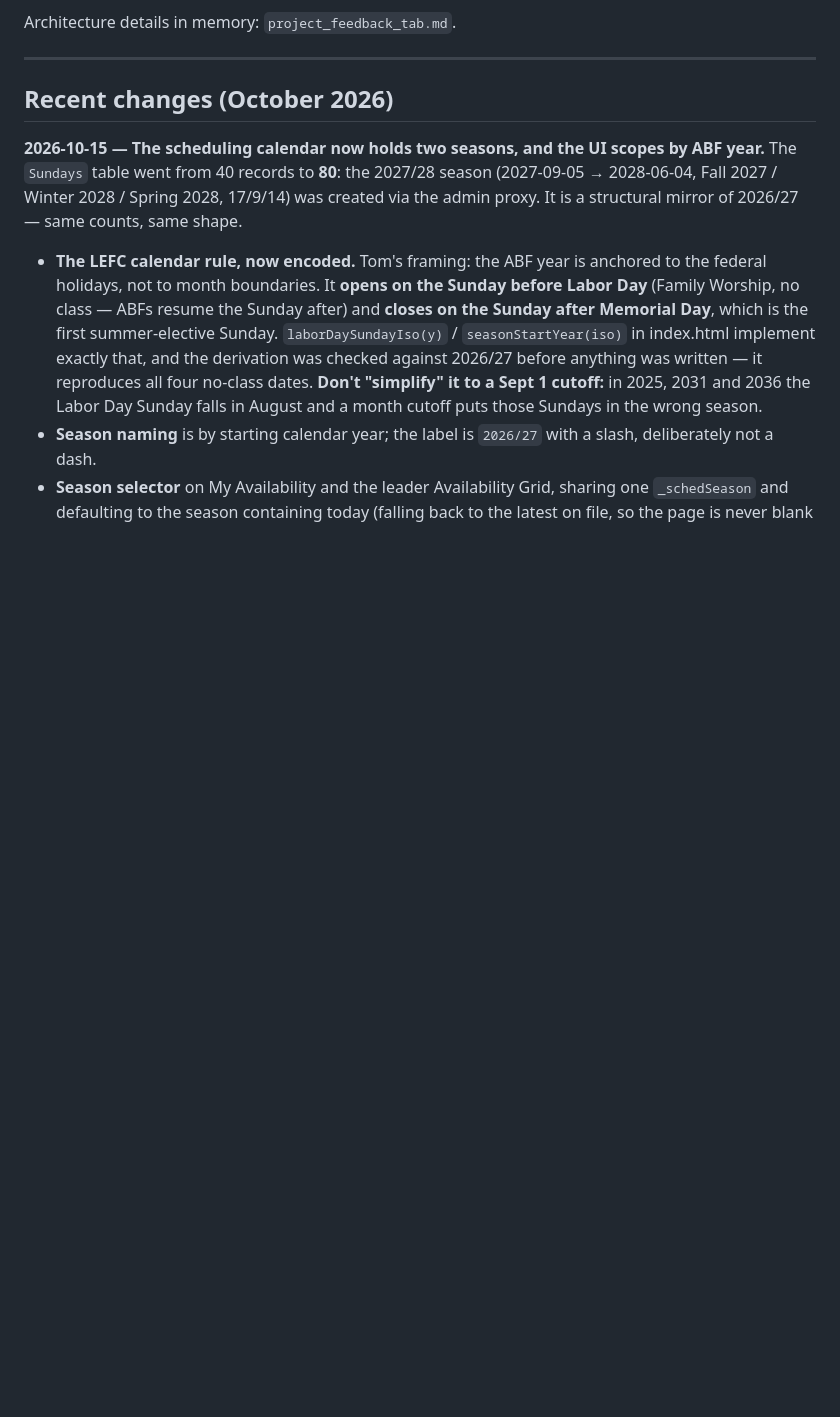
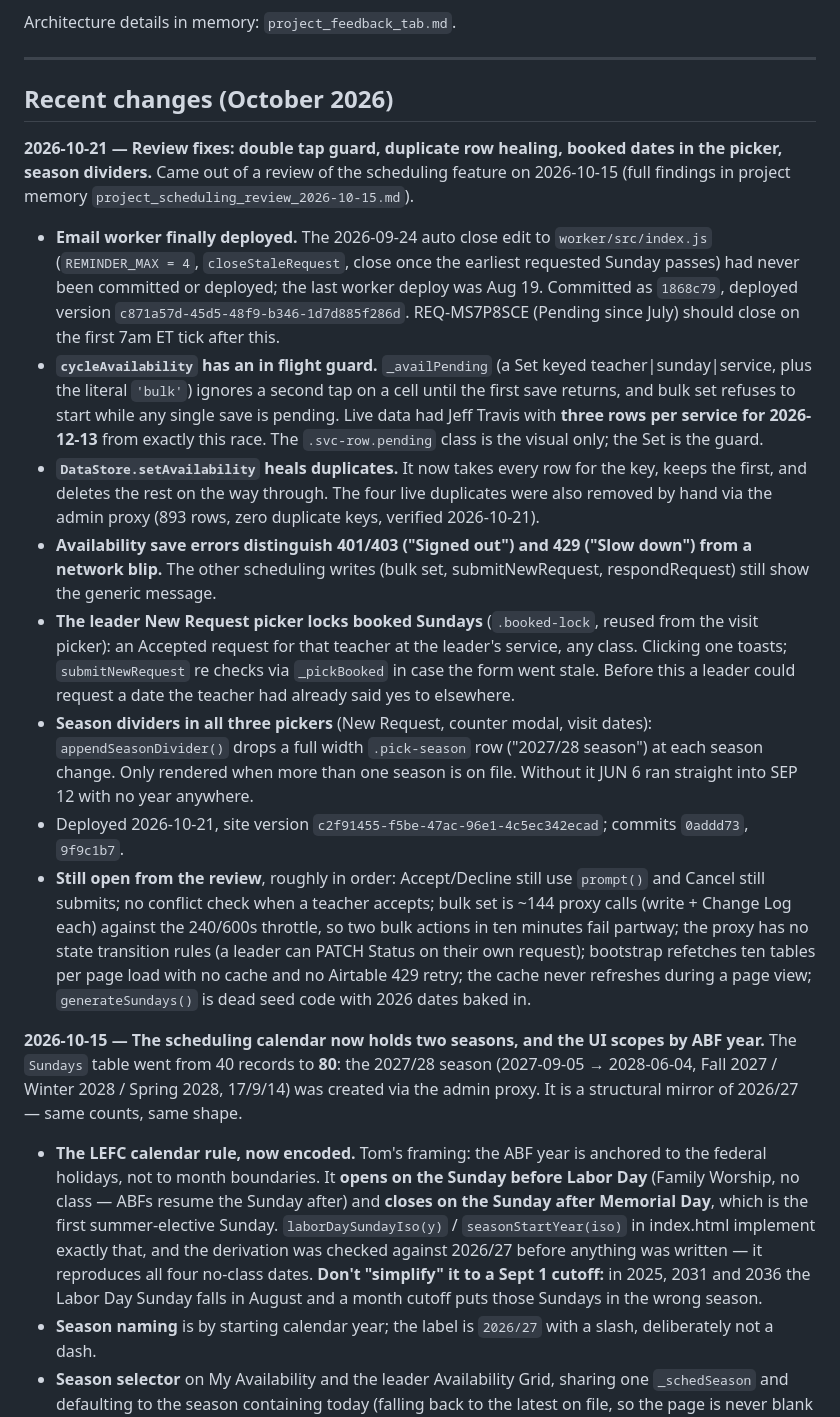
Before and after one commit to tdaly678/abfresources, a Markdown page: CLAUDE.md, the part around the change. Rendered like a GitHub page; blank space fills up the shorter version.

Commit message:
CLAUDE.md: record the 2026-10-21 review fixes and what is still open
Co-Authored-By: Claude Fable 5.1 <noreply@anthropic.com>
Claude-Session: https://claude.ai/code/session_01Gsf7EGcD4nEiXCVzR6Grnp

```diff
--- a/CLAUDE.md
+++ b/CLAUDE.md
@@ -87,6 +87,17 @@ Architecture details in memory: `project_feedback_tab.md`.
 ---
 
 ## Recent changes (October 2026)
+
+**2026-10-21 — Review fixes: double tap guard, duplicate row healing, booked dates in the picker, season dividers.** Came out of a review of the scheduling feature on 2026-10-15 (full findings in project memory `project_scheduling_review_2026-10-15.md`).
+
+- **Email worker finally deployed.** The 2026-09-24 auto close edit to `worker/src/index.js` (`REMINDER_MAX = 4`, `closeStaleRequest`, close once the earliest requested Sunday passes) had never been committed or deployed; the last worker deploy was Aug 19. Committed as `1868c79`, deployed version `c871a57d-45d5-48f9-b346-1d7d885f286d`. REQ-MS7P8SCE (Pending since July) should close on the first 7am ET tick after this.
+- **`cycleAvailability` has an in flight guard.** `_availPending` (a Set keyed teacher|sunday|service, plus the literal `'bulk'`) ignores a second tap on a cell until the first save returns, and bulk set refuses to start while any single save is pending. Live data had Jeff Travis with **three rows per service for 2026-12-13** from exactly this race. The `.svc-row.pending` class is the visual only; the Set is the guard.
+- **`DataStore.setAvailability` heals duplicates.** It now takes every row for the key, keeps the first, and deletes the rest on the way through. The four live duplicates were also removed by hand via the admin proxy (893 rows, zero duplicate keys, verified 2026-10-21).
+- **Availability save errors distinguish 401/403 ("Signed out") and 429 ("Slow down") from a network blip.** The other scheduling writes (bulk set, submitNewRequest, respondRequest) still show the generic message.
+- **The leader New Request picker locks booked Sundays** (`.booked-lock`, reused from the visit picker): an Accepted request for that teacher at the leader's service, any class. Clicking one toasts; `submitNewRequest` re checks via `_pickBooked` in case the form went stale. Before this a leader could request a date the teacher had already said yes to elsewhere.
+- **Season dividers in all three pickers** (New Request, counter modal, visit dates): `appendSeasonDivider()` drops a full width `.pick-season` row ("2027/28 season") at each season change. Only rendered when more than one season is on file. Without it JUN 6 ran straight into SEP 12 with no year anywhere.
+- Deployed 2026-10-21, site version `c2f91455-f5be-47ac-96e1-4c5ec342ecad`; commits `0addd73`, `9f9c1b7`.
+- **Still open from the review**, roughly in order: Accept/Decline still use `prompt()` and Cancel still submits; no conflict check when a teacher accepts; bulk set is ~144 proxy calls (write + Change Log each) against the 240/600s throttle, so two bulk actions in ten minutes fail partway; the proxy has no state transition rules (a leader can PATCH Status on their own request); bootstrap refetches ten tables per page load with no cache and no Airtable 429 retry; the cache never refreshes during a page view; `generateSundays()` is dead seed code with 2026 dates baked in.
 
 **2026-10-15 — The scheduling calendar now holds two seasons, and the UI scopes by ABF year.** The `Sundays` table went from 40 records to **80**: the 2027/28 season (2027-09-05 → 2028-06-04, Fall 2027 / Winter 2028 / Spring 2028, 17/9/14) was created via the admin proxy. It is a structural mirror of 2026/27 — same counts, same shape.
 
```
